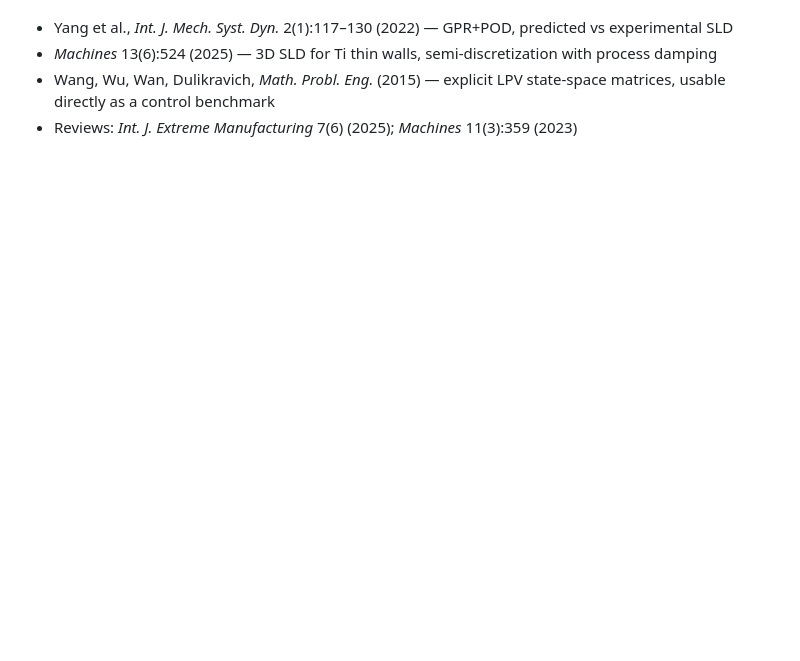
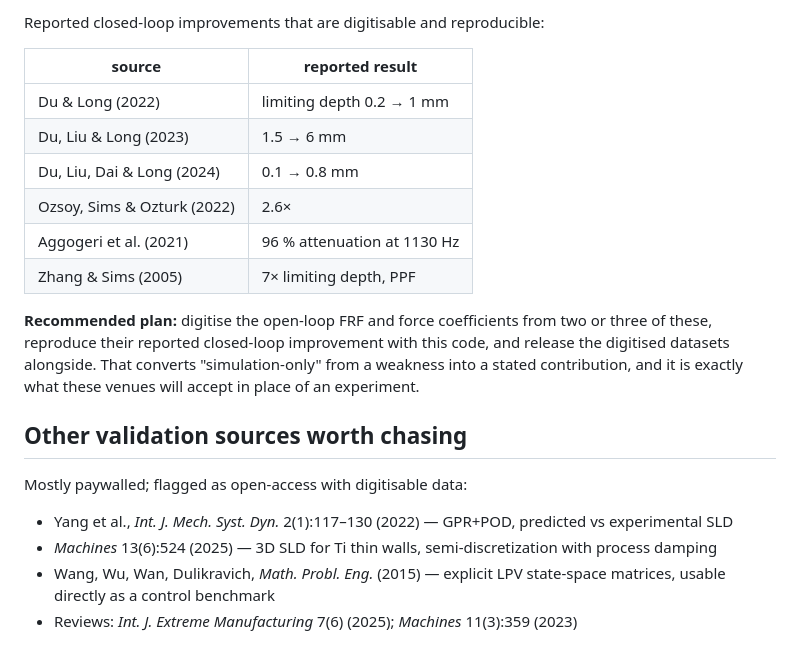
Before and after one commit to samo14s/active-vibration-control-plate-during-milling, a Markdown page: docs/POSITIONING.md, the part around one of its changes. GitHub-like rendering; blank space fills up the shorter version.

```diff
--- a/docs/POSITIONING.md
+++ b/docs/POSITIONING.md
@@ -119,3 +179,23 @@ Mostly paywalled; these were flagged as open-access with digitisable data:
+Reported closed-loop improvements that are digitisable and reproducible:
+
+| source | reported result |
+|---|---|
+| Du & Long (2022) | limiting depth 0.2 → 1 mm |
+| Du, Liu & Long (2023) | 1.5 → 6 mm |
+| Du, Liu, Dai & Long (2024) | 0.1 → 0.8 mm |
+| Ozsoy, Sims & Ozturk (2022) | 2.6× |
+| Aggogeri et al. (2021) | 96 % attenuation at 1130 Hz |
+| Zhang & Sims (2005) | 7× limiting depth, PPF |
+
+**Recommended plan:** digitise the open-loop FRF and force coefficients from
+two or three of these, reproduce their reported closed-loop improvement with
+this code, and release the digitised datasets alongside. That converts
+"simulation-only" from a weakness into a stated contribution, and it is
+exactly what these venues will accept in place of an experiment.
+
+## Other validation sources worth chasing
+
+Mostly paywalled; flagged as open-access with digitisable data:
 
 - Yang et al., *Int. J. Mech. Syst. Dyn.* 2(1):117–130 (2022) — GPR+POD,
   predicted vs experimental SLD
```
Also changed, not shown: other parts of docs/POSITIONING.md (+62 -2 lines).
